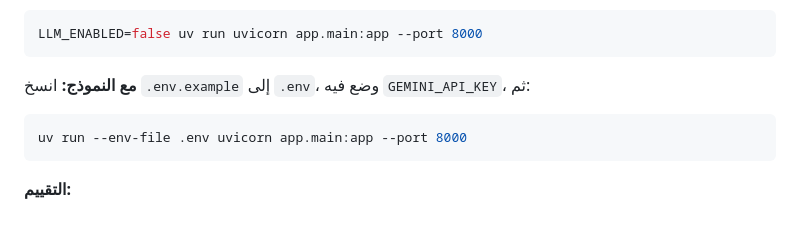
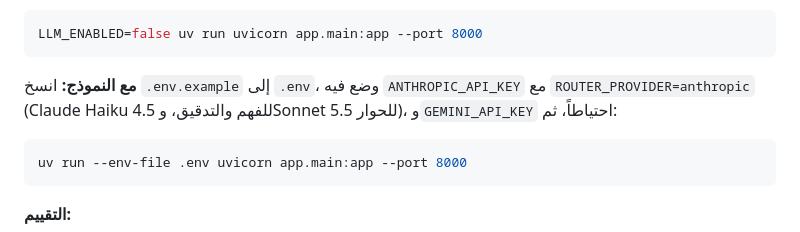
Before and after one commit to ferashossan-sudo/islamic-hackathon, a Markdown page: README.md, the part around the change. Rendered like a GitHub page.

````diff
--- a/README.md
+++ b/README.md
@@ -46,7 +46,7 @@ uv run pytest -q
 LLM_ENABLED=false uv run uvicorn app.main:app --port 8000
 ```
 
-**مع النموذج:** انسخ `.env.example` إلى `.env`، وضع فيه `GEMINI_API_KEY`، ثم:
+**مع النموذج:** انسخ `.env.example` إلى `.env`، وضع فيه `ANTHROPIC_API_KEY` مع `ROUTER_PROVIDER=anthropic` (Claude Haiku 4.5 للفهم والتدقيق، وSonnet 5.5 للحوار)، و`GEMINI_API_KEY` احتياطاً، ثم:
 
 ```bash
 uv run --env-file .env uvicorn app.main:app --port 8000
````
Also changed, not shown: EVAL.md (added, +99 -0 lines).
